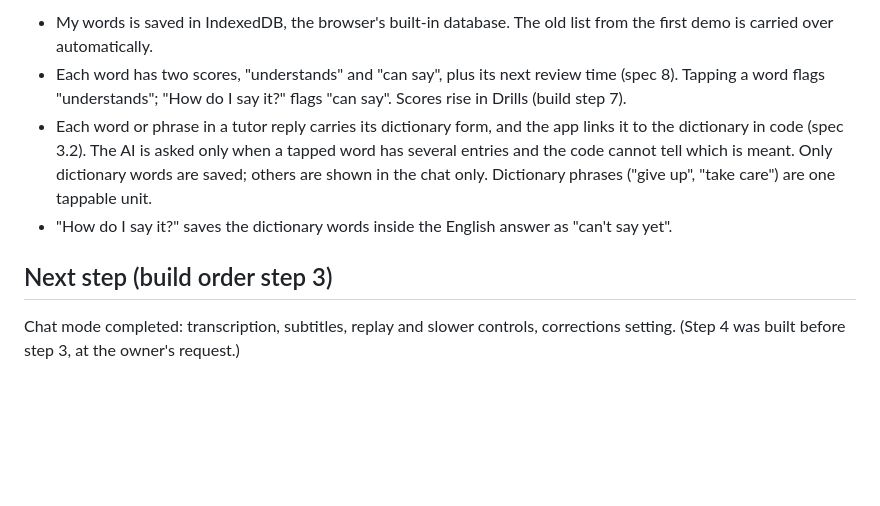
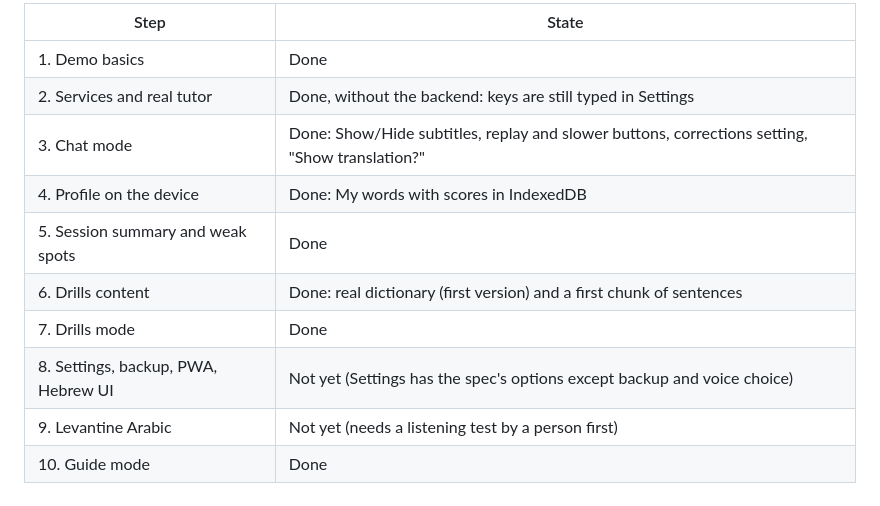
Before and after one commit to LordSchnitzelot/Barack-o-rama, a Markdown page: README.md, the part around one of its changes. Drawn GitHub-style; blank space fills up the shorter version.

```diff
--- a/README.md
+++ b/README.md
@@ -61,16 +45,13 @@ to the page. Its automated tests are in `drills.test.mjs`; run them with `node -
 
-- My words is saved in IndexedDB, the browser's built-in database. The old list from the first
-  demo is carried over automatically.
-- Each word has two scores, "understands" and "can say", plus its next review time (spec 8).
-  Tapping a word flags "understands"; "How do I say it?" flags "can say". Scores rise in Drills
-  (build step 7).
-- Each word or phrase in a tutor reply carries its dictionary form, and the app links it to the
-  dictionary in code (spec 3.2). The AI is asked only when a tapped word has several entries and
-  the code cannot tell which is meant. Only dictionary words are saved; others are shown in the
-  chat only. Dictionary phrases ("give up", "take care") are one tappable unit.
-- "How do I say it?" saves the dictionary words inside the English answer as "can't say yet".
-
-## Next step (build order step 3)
-
-Chat mode completed: transcription, subtitles, replay and slower controls, corrections setting.
-(Step 4 was built before step 3, at the owner's request.)
+| Step | State |
+| --- | --- |
+| 1. Demo basics | Done |
+| 2. Services and real tutor | Done, without the backend: keys are still typed in Settings |
+| 3. Chat mode | Done: Show/Hide subtitles, replay and slower buttons, corrections setting, "Show translation?" |
+| 4. Profile on the device | Done: My words with scores in IndexedDB |
+| 5. Session summary and weak spots | Done |
+| 6. Drills content | Done: real dictionary (first version) and a first chunk of sentences |
+| 7. Drills mode | Done |
+| 8. Settings, backup, PWA, Hebrew UI | Not yet (Settings has the spec's options except backup and voice choice) |
+| 9. Levantine Arabic | Not yet (needs a listening test by a person first) |
+| 10. Guide mode | Done |
```
Also changed, not shown: other parts of README.md (+27 -43 lines).
